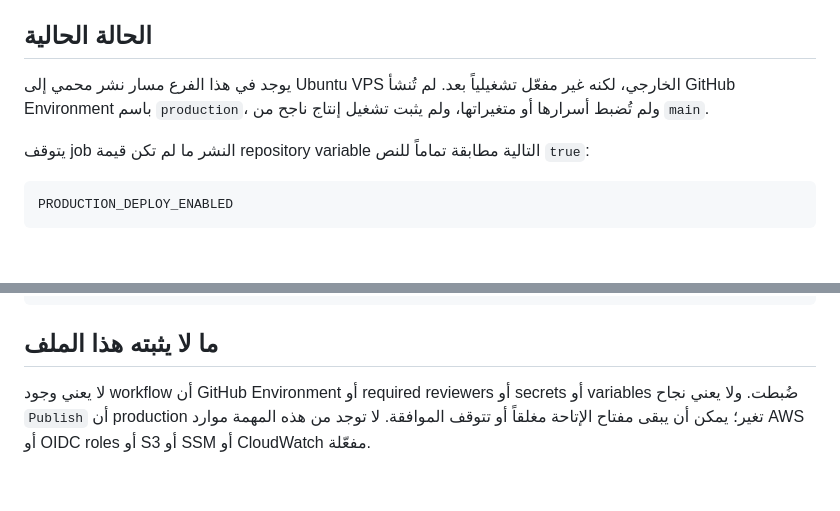
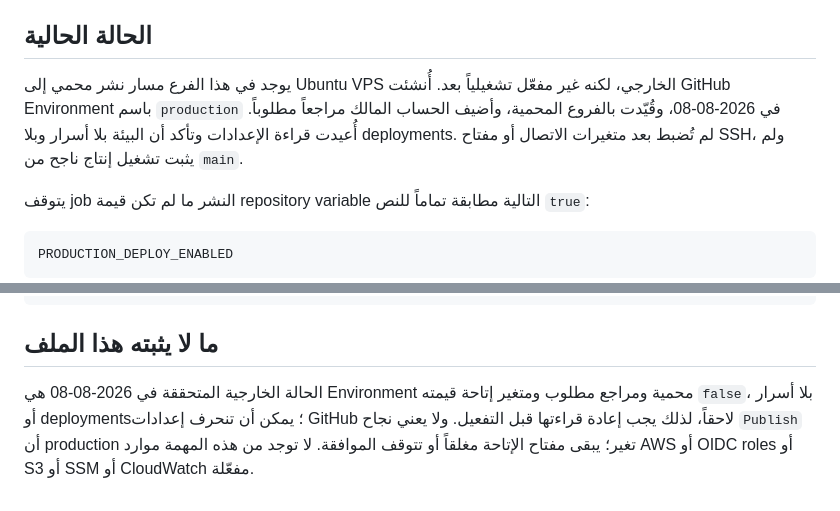
Before and after one commit to m7hm4d/superapp, a Markdown page: docs/DEPLOYMENT.md, 2 parts joined by grey strips. Rendered like a GitHub page; blank space fills up the shorter version.

```diff
--- a/docs/DEPLOYMENT.md
+++ b/docs/DEPLOYMENT.md
@@ -4,7 +4,7 @@
 
 ## الحالة الحالية
 
-يوجد في هذا الفرع مسار نشر محمي إلى Ubuntu VPS الخارجي، لكنه غير مفعّل تشغيلياً بعد. لم تُنشأ GitHub Environment باسم `production`، ولم تُضبط أسرارها أو متغيراتها، ولم يثبت تشغيل إنتاج ناجح من `main`.
+يوجد في هذا الفرع مسار نشر محمي إلى Ubuntu VPS الخارجي، لكنه غير مفعّل تشغيلياً بعد. أُنشئت GitHub Environment باسم `production` في 2026-08-08، وقُيّدت بالفروع المحمية، وأضيف الحساب المالك مراجعاً مطلوباً. أُعيدت قراءة الإعدادات وتأكد أن البيئة بلا أسرار وبلا deployments. لم تُضبط بعد متغيرات الاتصال أو مفتاح SSH، ولم يثبت تشغيل إنتاج ناجح من `main`.
 
 يتوقف job النشر ما لم تكن قيمة repository variable التالية مطابقة تماماً للنص `true`:
 
@@ -301,4 +301,4 @@ PRODUCTION_DEPLOY_ENABLED=true
 
 ## ما لا يثبته هذا الملف
 
-لا يعني وجود workflow أن GitHub Environment أو required reviewers أو secrets أو variables ضُبطت. ولا يعني نجاح `Publish` أن production تغير؛ يمكن أن يبقى مفتاح الإتاحة مغلقاً أو تتوقف الموافقة. لا توجد من هذه المهمة موارد AWS أو OIDC roles أو S3 أو SSM أو CloudWatch مفعّلة.
+الحالة الخارجية المتحققة في 2026-08-08 هي Environment محمية ومراجع مطلوب ومتغير إتاحة قيمته `false`، بلا أسرار أو deployments؛ يمكن أن تنحرف إعدادات GitHub لاحقاً، لذلك يجب إعادة قراءتها قبل التفعيل. ولا يعني نجاح `Publish` أن production تغير؛ يبقى مفتاح الإتاحة مغلقاً أو تتوقف الموافقة. لا توجد من هذه المهمة موارد AWS أو OIDC roles أو S3 أو SSM أو CloudWatch مفعّلة.
```
Also changed, not shown: other parts of docs/DEPLOYMENT.md (+8 -8 lines), docs/CI_CD.md (+22 -13 lines), docs/SECURITY.md (+4 -4 lines).
